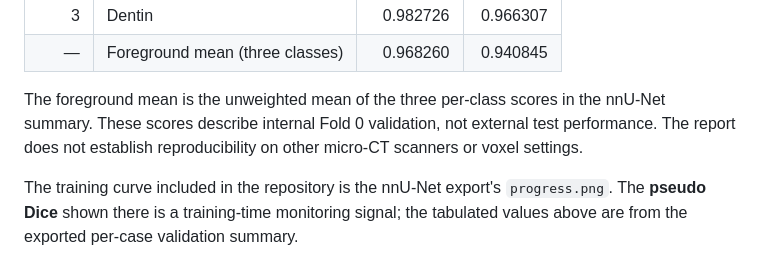
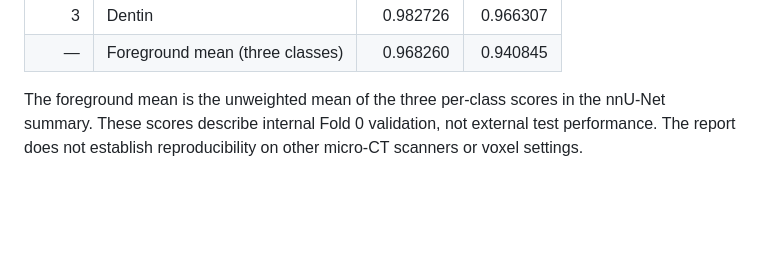
Before and after one commit to simaichen413/MicroCT-Tooth-Tissue-Segmentation, a Markdown page: docs/VALIDATION.md, the part around the change. Drawn GitHub-style; blank space fills up the shorter version.

```diff
--- a/docs/VALIDATION.md
+++ b/docs/VALIDATION.md
@@ -10,5 +10,3 @@ The exported nnU-Net v2 model includes `fold_0/validation/summary.json` with eva
 | — | Foreground mean (three classes) | 0.968260 | 0.940845 |
 
 The foreground mean is the unweighted mean of the three per-class scores in the nnU-Net summary. These scores describe internal Fold 0 validation, not external test performance. The report does not establish reproducibility on other micro-CT scanners or voxel settings.
-
-The training curve included in the repository is the nnU-Net export's `progress.png`. The **pseudo Dice** shown there is a training-time monitoring signal; the tabulated values above are from the exported per-case validation summary.
```
Also changed, not shown: README.md (+37 -49 lines), assets/examples/README.md (deleted, +0 -5 lines), assets/examples/pulp_cavity_3d_reconstruction.png (added), assets/training/progress.png (deleted), assets/training/training_curve.png (deleted), 1 other file.
